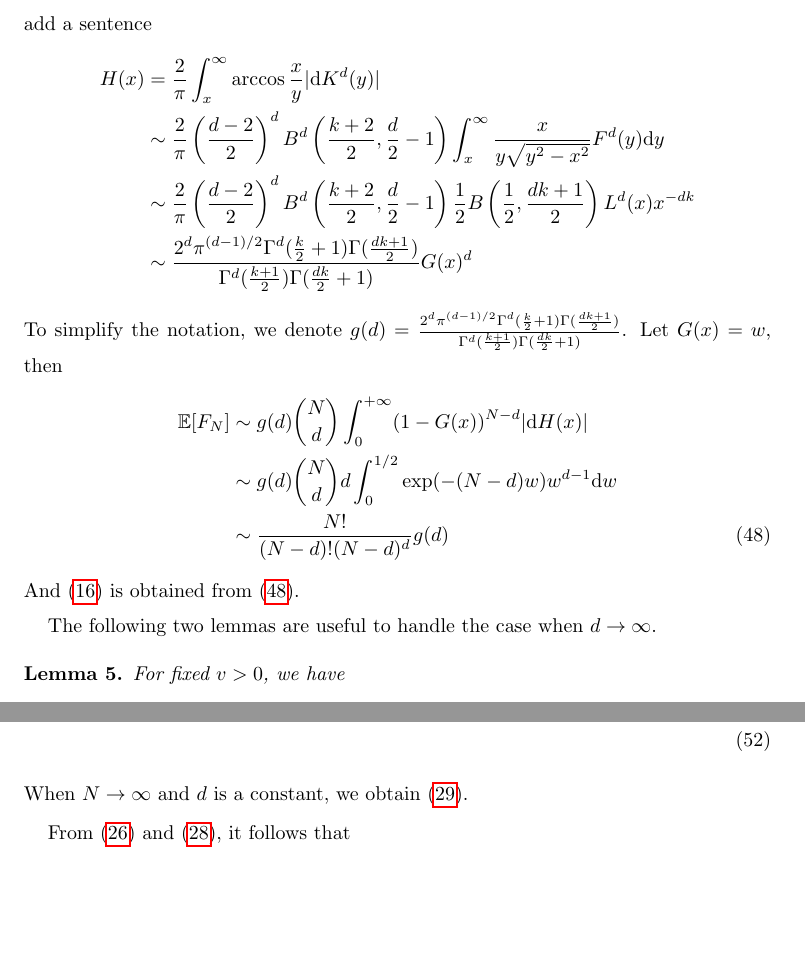
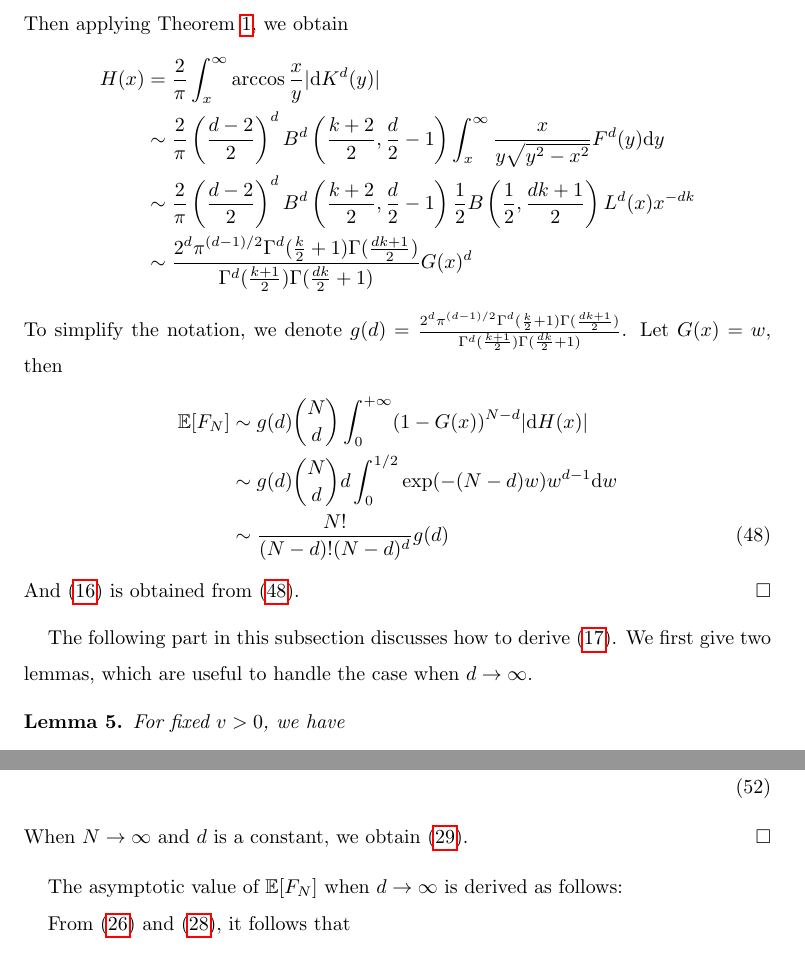
Before and after one commit to zhaofeng-shu33/convex_hull_submission, a LaTeX document (APT_Template.tex): two parts of pages 15 and 19 of 21, joined at a grey line, cut at the place of the change, the shorter picture padded with empty space. Compiled offline with pdfLaTeX.

Commit message:
add theorem

```diff
--- a/APT_Template.tex
+++ b/APT_Template.tex
@@ -851,7 +852,7 @@ as follows:
      (y=x/t) &= (d-2)x^{-k} \int_0^{1} L(x/t) t^{k+1} (1-t^2)^{(d-4)/2}\d t \\
      & \sim F(x) \frac{d-2}{2} B\left(\frac{k+2}{2}, \frac{d}{2}-1\right)
 \end{align*}
-add a sentence
+Then applying Theorem \ref{thm:H}, we obtain
 \begin{align*}
      H(x) &= \frac{2}{\pi}
      \int_x^{\infty} \arccos\frac{x}{y}
@@ -878,8 +879,10 @@ Let $G(x)=w$, then
       &\sim \frac{N!}{(N-d)! (N-d)^d}g(d) \label{eq:Ngd}
 \end{align}
 And \eqref{eq:efn_poly_second_deri} is obtained from \eqref{eq:Ngd}.
+\end{proof}
 
-The following two lemmas are useful to handle the case when $d\to \infty$.
+The following part in this subsection discusses how to derive \eqref{eq:poly_E_F_N_d_infty}.
+We first give two lemmas, which are useful to handle the case when $d\to \infty$.
 \begin{lemma}\label{lem:Gamma_ratio}
      For fixed $v>0$, we have
      \begin{equation}\label{eq:Gamma_ratio}
@@ -1052,6 +1060,10 @@ we apply the Abel-Tauber theorem
     \label{eq:intermediate_efn_truncated}
 \end{align}
 When $N\to \infty$ and $d$ is a constant, we obtain \eqref{eq:efn_truncated_formula}.
+\end{proof}
+
+The asymptotic value of $\E[F_N]$ when $d\to \infty$
+is derived as follows:
 
 From \eqref{eq:a} and \eqref{eq:b}, it follows that
 \begin{equation}
```
Also changed, not shown: APT_Template.tex (16 more changed lines).
